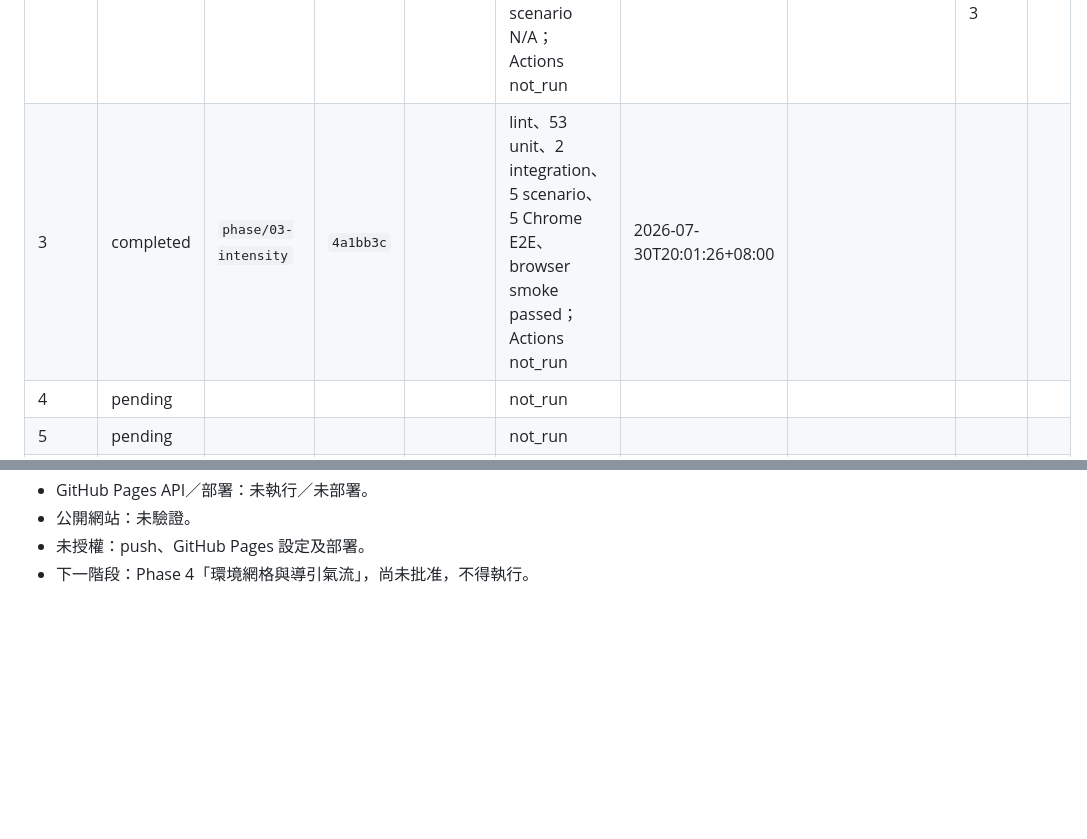
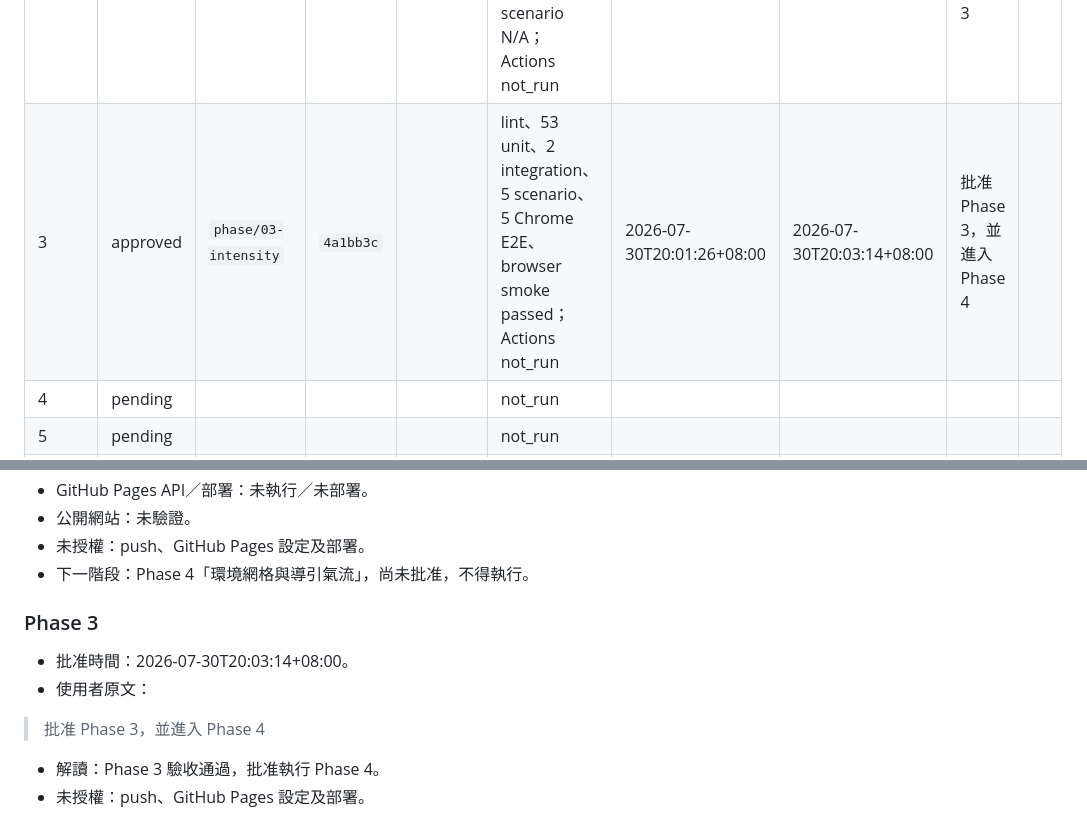
Before and after one commit to kisaraki/classroom-sgts-nh-tzk, a Markdown page: docs/PHASE-STATUS.md, 2 parts joined by grey strips. Rendered like a GitHub page; blank space fills up the shorter version.

Commit message:
docs: record Phase 3 approval

```diff
--- a/docs/PHASE-STATUS.md
+++ b/docs/PHASE-STATUS.md
@@ -10,7 +10,7 @@
 | 0 | approved | `phase/00-foundation` | `10eb51c` | `67697c6` | lint、4 unit、1 integration、browser smoke passed；scenario／E2E N/A | 2026-07-30T18:44:39+08:00 | 2026-07-30T18:50:36+08:00 | 同意執行 Phase 01 |  |
 | 1 | approved | `phase/01-engine-ui` | `0e3a086` | `a86d9da` | lint、25 unit、2 integration、3 Chrome E2E、browser smoke passed；scenario N/A；Actions not_run | 2026-07-30T19:06:41+08:00 | 2026-07-30T19:09:14+08:00 | 批准 Phase 1，並同意執行 Phase 2 |  |
 | 2 | approved | `phase/02-map-geography` | `2a426c4` | `26cde99` | lint、44 unit、2 integration、4 Chrome E2E、browser smoke passed；scenario N/A；Actions not_run | 2026-07-30T19:25:29+08:00 | 2026-07-30T19:46:24+08:00 | 批准 Phase 2，並進入 Phase 3 |  |
-| 3 | completed | `phase/03-intensity` | `4a1bb3c` |  | lint、53 unit、2 integration、5 scenario、5 Chrome E2E、browser smoke passed；Actions not_run | 2026-07-30T20:01:26+08:00 |  |  |  |
+| 3 | approved | `phase/03-intensity` | `4a1bb3c` |  | lint、53 unit、2 integration、5 scenario、5 Chrome E2E、browser smoke passed；Actions not_run | 2026-07-30T20:01:26+08:00 | 2026-07-30T20:03:14+08:00 | 批准 Phase 3，並進入 Phase 4 |  |
 | 4 | pending |  |  |  | not_run |  |  |  |  |
 | 5 | pending |  |  |  | not_run |  |  |  |  |
 | 6 | pending |  |  |  | not_run |  |  |  |  |
@@ -104,3 +104,13 @@
 - 公開網站：未驗證。
 - 未授權：push、GitHub Pages 設定及部署。
 - 下一階段：Phase 4「環境網格與導引氣流」，尚未批准，不得執行。
+
+### Phase 3
+
+- 批准時間：2026-07-30T20:03:14+08:00。
+- 使用者原文：
+
+> 批准 Phase 3，並進入 Phase 4
+
+- 解讀：Phase 3 驗收通過，批准執行 Phase 4。
+- 未授權：push、GitHub Pages 設定及部署。
```
